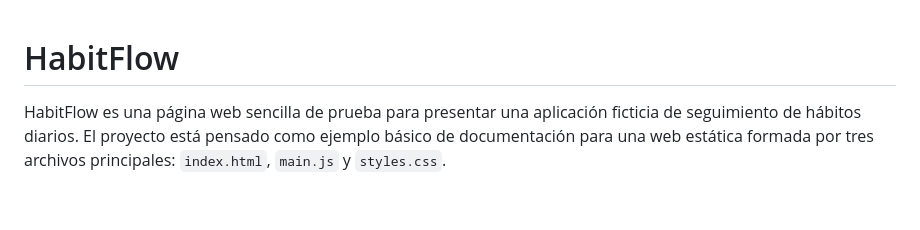
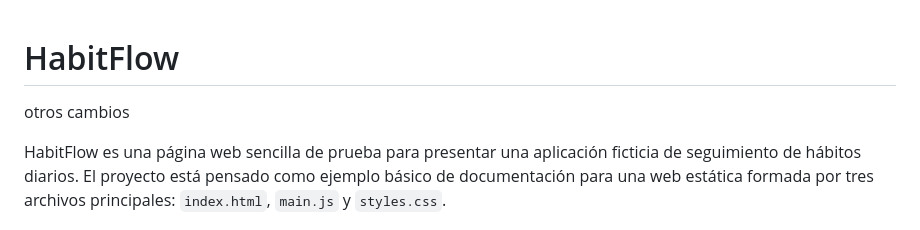
Before and after one commit to Amaza-ing/my-repo, a Markdown page: README.md, the part around the change. Rendered like a GitHub page; blank space fills up the shorter version.

```diff
--- a/README.md
+++ b/README.md
@@ -1,4 +1,6 @@
 # HabitFlow
+
+otros cambios
 
 HabitFlow es una página web sencilla de prueba para presentar una aplicación ficticia de seguimiento de hábitos diarios. El proyecto está pensado como ejemplo básico de documentación para una web estática formada por tres archivos principales: `index.html`, `main.js` y `styles.css`.
 
```
